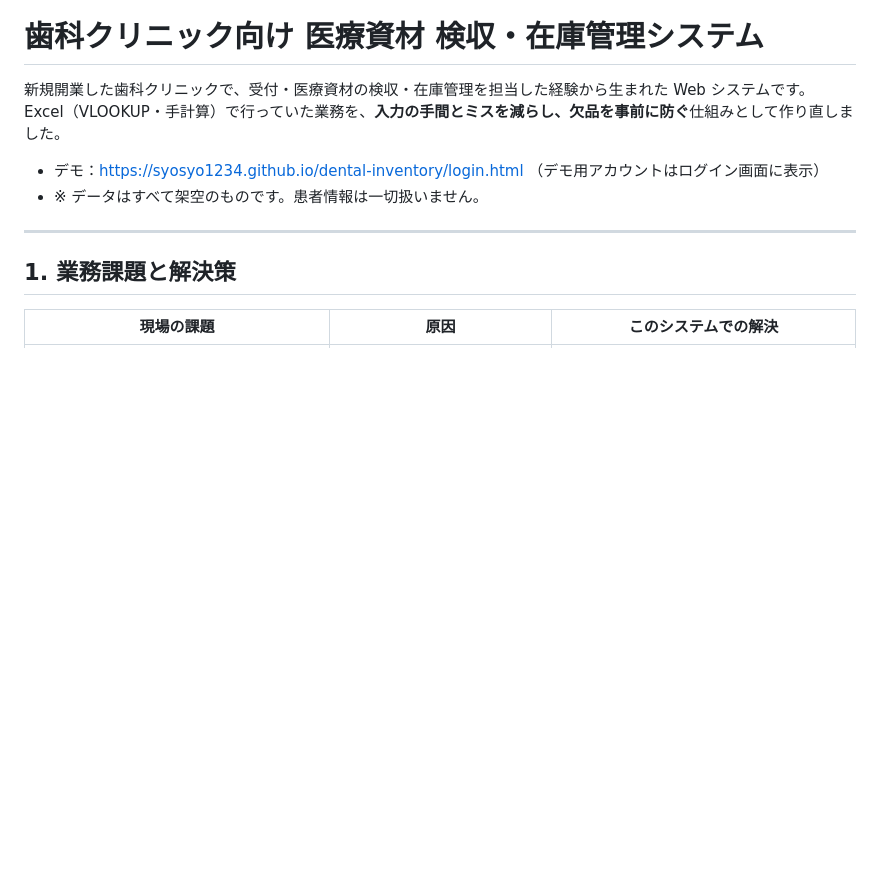
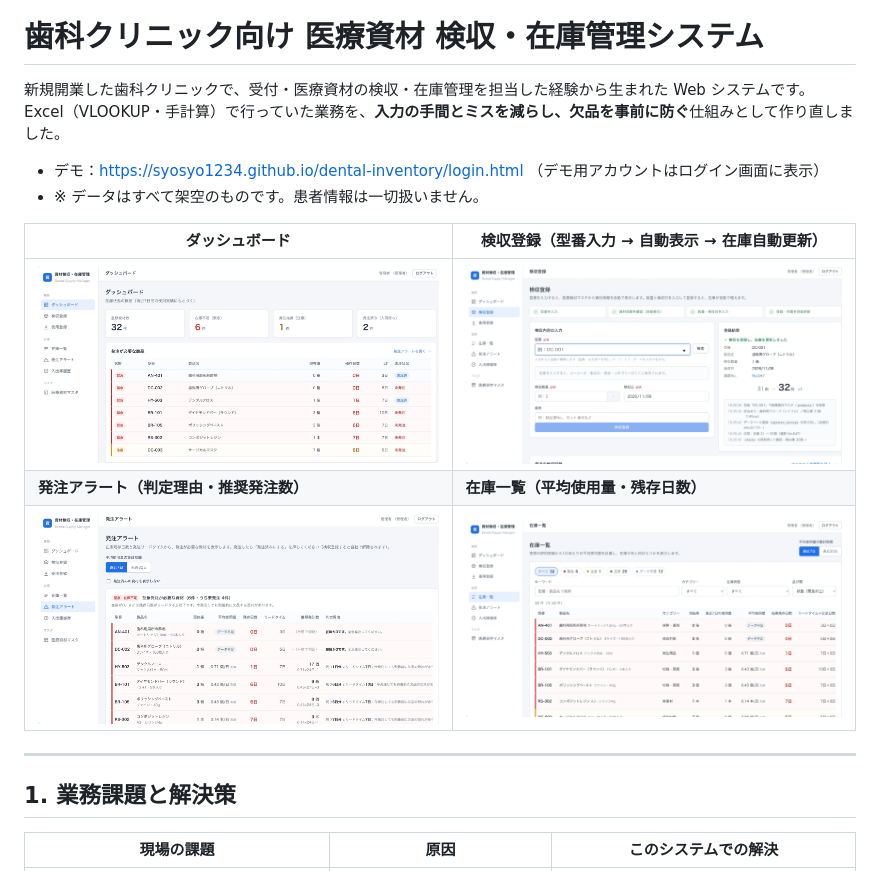
Before and after one commit to syosyo1234/dental-inventory, a Markdown page: README.md, the part around the change. Rendered like a GitHub page; pictures changed too: docs/images/alerts.png (added), docs/images/dashboard.png (added), docs/images/inventory.png (added); blank space fills up the shorter version.

```diff
--- a/README.md
+++ b/README.md
@@ -5,6 +5,12 @@ Excel（VLOOKUP・手計算）で行っていた業務を、**入力の手間と
 
 - デモ：https://syosyo1234.github.io/dental-inventory/login.html （デモ用アカウントはログイン画面に表示）
 - ※ データはすべて架空のものです。患者情報は一切扱いません。
+
+| ダッシュボード | 検収登録（型番入力 → 自動表示 → 在庫自動更新） |
+|---|---|
+| ![ダッシュボード](docs/images/dashboard.png) | ![検収登録](docs/images/receipt.png) |
+| **発注アラート（判定理由・推奨発注数）** | **在庫一覧（平均使用量・残存日数）** |
+| ![発注アラート](docs/images/alerts.png) | ![在庫一覧](docs/images/inventory.png) |
 
 ---
 
```
Also changed, not shown: 5 other files.
